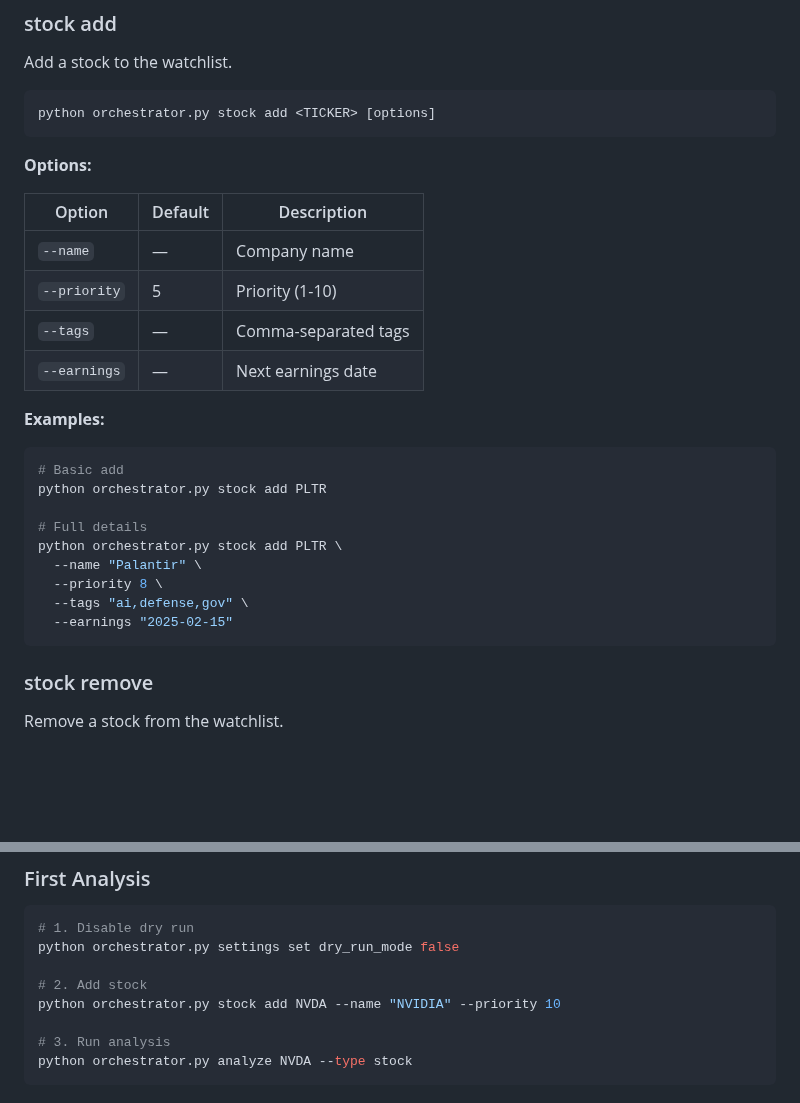
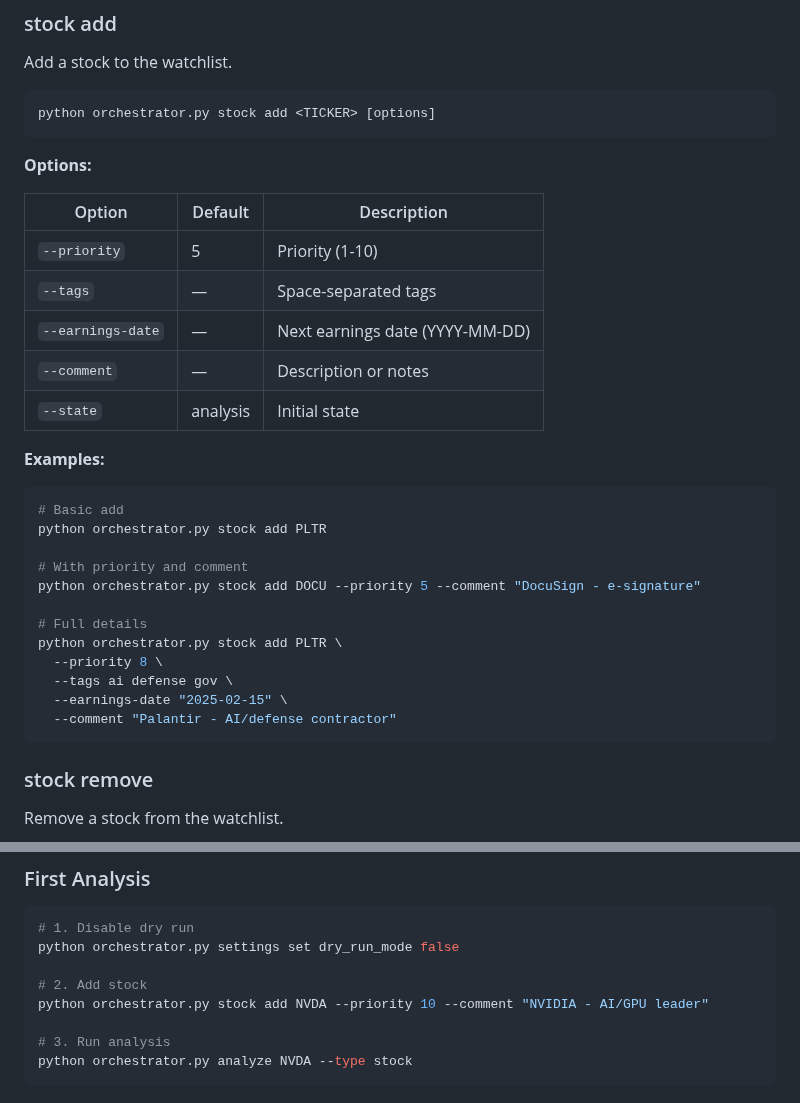
Before and after one commit to vladm3105/TradegentSwarm, a Markdown page: docs/user-guide/cli-reference.md, 2 parts joined by grey strips. Drawn GitHub-style; blank space fills up the shorter version.

Commit message:
docs: fix stock add CLI syntax in documentation
- Replace --name with --comment (correct flag)
- Replace --earnings with --earnings-date
- Fix --tags syntax (space-separated, not comma-separated)
- Update examples in cli-reference.md, runbooks.md, CLAUDE.md

Co-Authored-By: Claude Opus 4.5 <noreply@anthropic.com>

````diff
--- a/docs/user-guide/cli-reference.md
+++ b/docs/user-guide/cli-reference.md
@@ -159,10 +159,11 @@ python orchestrator.py stock add <TICKER> [options]
 
 | Option | Default | Description |
 |--------|---------|-------------|
-| `--name` | — | Company name |
 | `--priority` | 5 | Priority (1-10) |
-| `--tags` | — | Comma-separated tags |
-| `--earnings` | — | Next earnings date |
+| `--tags` | — | Space-separated tags |
+| `--earnings-date` | — | Next earnings date (YYYY-MM-DD) |
+| `--comment` | — | Description or notes |
+| `--state` | analysis | Initial state |
 
 **Examples:**
 
@@ -170,12 +171,15 @@ python orchestrator.py stock add <TICKER> [options]
 # Basic add
 python orchestrator.py stock add PLTR
 
+# With priority and comment
+python orchestrator.py stock add DOCU --priority 5 --comment "DocuSign - e-signature"
+
 # Full details
 python orchestrator.py stock add PLTR \
-  --name "Palantir" \
   --priority 8 \
-  --tags "ai,defense,gov" \
-  --earnings "2025-02-15"
+  --tags ai defense gov \
+  --earnings-date "2025-02-15" \
+  --comment "Palantir - AI/defense contractor"
 ```
 
 ### stock remove
@@ -322,7 +326,7 @@ python orchestrator.py status
 python orchestrator.py settings set dry_run_mode false
 
 # 2. Add stock
-python orchestrator.py stock add NVDA --name "NVIDIA" --priority 10
+python orchestrator.py stock add NVDA --priority 10 --comment "NVIDIA - AI/GPU leader"
 
 # 3. Run analysis
 python orchestrator.py analyze NVDA --type stock
````
Also changed, not shown: CLAUDE.md (+1 -1 lines), docs/operations/runbooks.md (+3 -5 lines).
